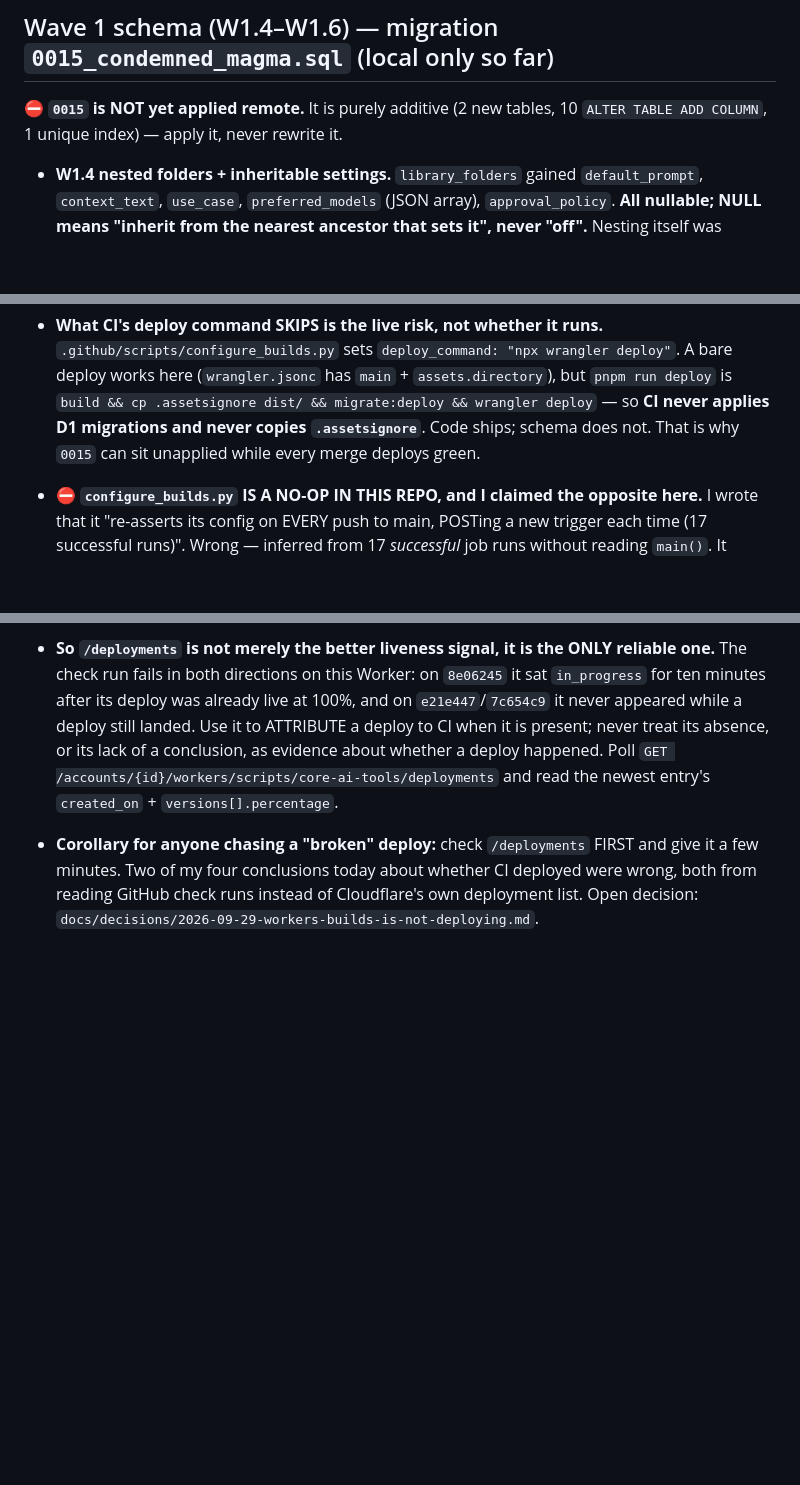
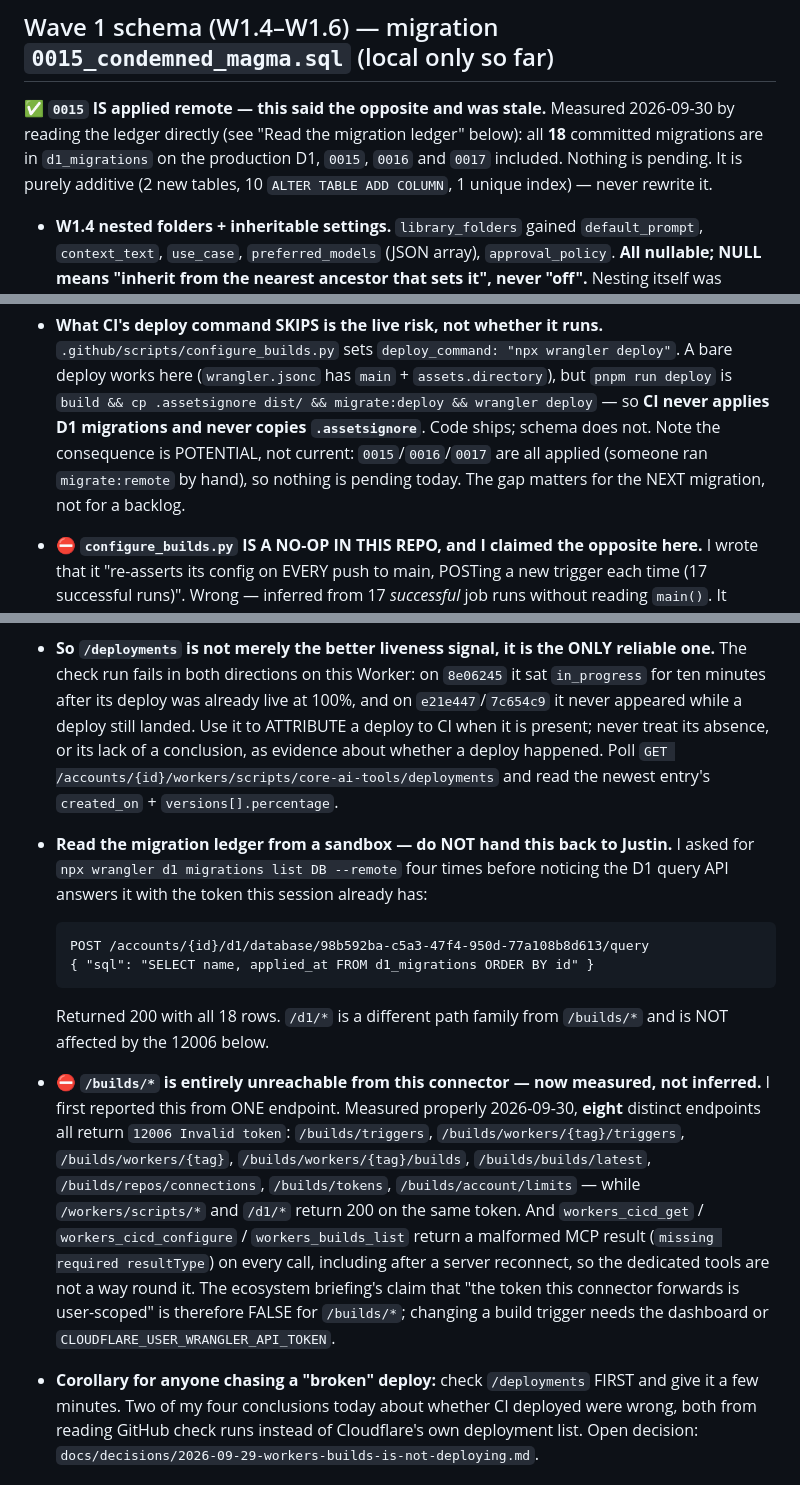
Before and after one commit to jmbish04/core-ai-tools, a Markdown page: AGENTS.md, 3 parts joined by grey strips. Rendered like a GitHub page; blank space fills up the shorter version.

Commit message:
All 18 migrations ARE applied remote; /builds/* is unreachable, now measured (#20)
Read d1_migrations via the D1 query API: all 18 committed migrations are applied on the
production D1, 0015/0016/0017 included. The "0015 is NOT yet applied remote" claim was
stale and the pending-migration alarm I repeated all day was false. deploy:ci is insurance
for the next schema change, not a backlog.

Also records the /builds/* block as measured across eight endpoints (all 12006) against
/workers/scripts/* and /d1/* returning 200 on the same token, and that the workers_cicd_*
tools stay malformed across a reconnect.

```diff
--- a/AGENTS.md
+++ b/AGENTS.md
@@ -249,8 +249,11 @@ and landing page are reshaped, and only in Phase 10.
 
 ## Wave 1 schema (W1.4–W1.6) — migration `0015_condemned_magma.sql` (local only so far)
 
-**⛔ `0015` is NOT yet applied remote.** It is purely additive (2 new tables, 10
-`ALTER TABLE ADD COLUMN`, 1 unique index) — apply it, never rewrite it.
+**✅ `0015` IS applied remote — this said the opposite and was stale.** Measured
+2026-09-30 by reading the ledger directly (see "Read the migration ledger" below): all
+**18** committed migrations are in `d1_migrations` on the production D1, `0015`, `0016`
+and `0017` included. Nothing is pending. It is purely additive (2 new tables, 10
+`ALTER TABLE ADD COLUMN`, 1 unique index) — never rewrite it.
 
 - **W1.4 nested folders + inheritable settings.** `library_folders` gained
   `default_prompt`, `context_text`, `use_case`, `preferred_models` (JSON array),
@@ -991,7 +994,9 @@ flattening bug that derivation exists to avoid.
   deploy works here (`wrangler.jsonc` has `main` + `assets.directory`), but `pnpm run deploy`
   is `build && cp .assetsignore dist/ && migrate:deploy && wrangler deploy` — so **CI never
   applies D1 migrations and never copies `.assetsignore`**. Code ships; schema does not.
-  That is why `0015` can sit unapplied while every merge deploys green.
+  Note the consequence is POTENTIAL, not current: `0015`/`0016`/`0017` are all applied
+  (someone ran `migrate:remote` by hand), so nothing is pending today. The gap matters for
+  the NEXT migration, not for a backlog.
 - **⛔ `configure_builds.py` IS A NO-OP IN THIS REPO, and I claimed the opposite here.**
   I wrote that it "re-asserts its config on EVERY push to main, POSTing a new trigger each
   time (17 successful runs)". Wrong — inferred from 17 *successful* job runs without reading
@@ -1030,6 +1035,27 @@ flattening bug that derivation exists to avoid.
   present; never treat its absence, or its lack of a conclusion, as evidence about whether a
   deploy happened. Poll `GET /accounts/{id}/workers/scripts/core-ai-tools/deployments` and
   read the newest entry's `created_on` + `versions[].percentage`.
+- **Read the migration ledger from a sandbox — do NOT hand this back to Justin.** I asked
+  for `npx wrangler d1 migrations list DB --remote` four times before noticing the D1 query
+  API answers it with the token this session already has:
+
+      POST /accounts/{id}/d1/database/98b592ba-c5a3-47f4-950d-77a108b8d613/query
+      { "sql": "SELECT name, applied_at FROM d1_migrations ORDER BY id" }
+
+  Returned 200 with all 18 rows. `/d1/*` is a different path family from `/builds/*` and is
+  NOT affected by the 12006 below.
+- **⛔ `/builds/*` is entirely unreachable from this connector — now measured, not inferred.**
+  I first reported this from ONE endpoint. Measured properly 2026-09-30, **eight** distinct
+  endpoints all return `12006 Invalid token`: `/builds/triggers`,
+  `/builds/workers/{tag}/triggers`, `/builds/workers/{tag}`, `/builds/workers/{tag}/builds`,
+  `/builds/builds/latest`, `/builds/repos/connections`, `/builds/tokens`,
+  `/builds/account/limits` — while `/workers/scripts/*` and `/d1/*` return 200 on the same
+  token. And `workers_cicd_get` / `workers_cicd_configure` / `workers_builds_list` return a
+  malformed MCP result (`missing required resultType`) on every call, including after a
+  server reconnect, so the dedicated tools are not a way round it. The ecosystem briefing's
+  claim that "the token this connector forwards is user-scoped" is therefore FALSE for
+  `/builds/*`; changing a build trigger needs the dashboard or
+  `CLOUDFLARE_USER_WRANGLER_API_TOKEN`.
 - **Corollary for anyone chasing a "broken" deploy:** check `/deployments` FIRST and give it
   a few minutes. Two of my four conclusions today about whether CI deployed were wrong, both
   from reading GitHub check runs instead of Cloudflare's own deployment list. Open decision:
```
Also changed, not shown: docs/decisions/2026-09-29-workers-builds-is-not-deploying.md (+12 -5 lines).
